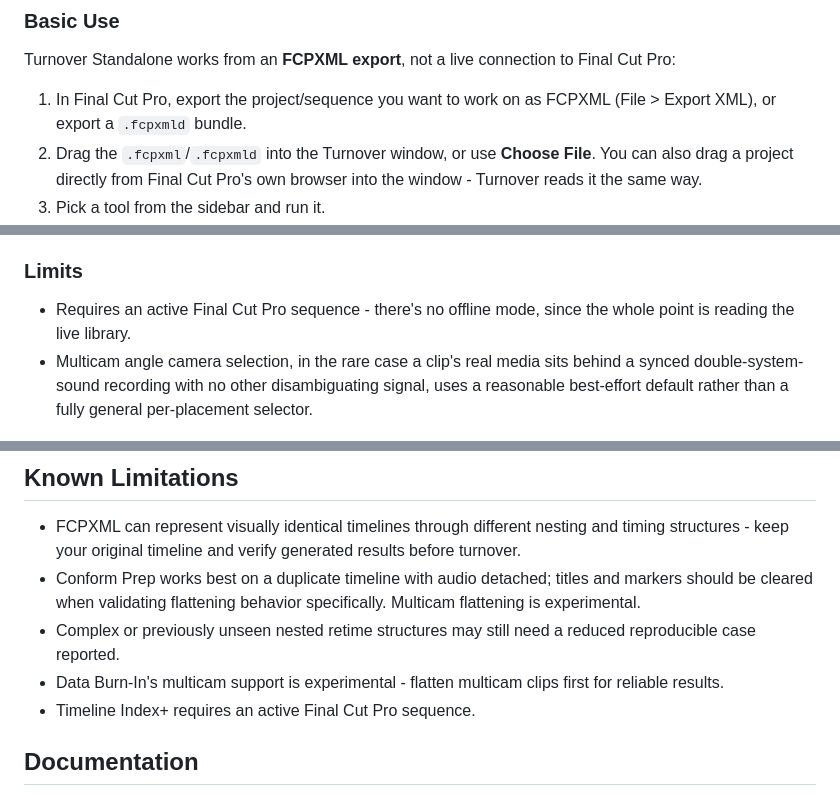
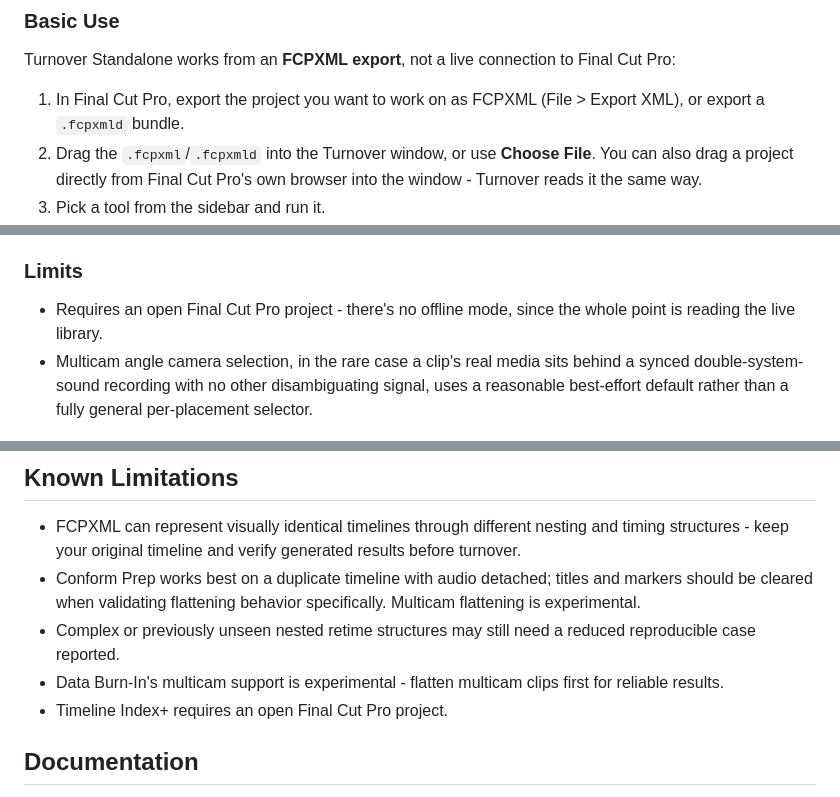
Before and after one commit to wtembundit/Turnover, a Markdown page: README.md, 3 parts joined by grey strips. GitHub-like rendering.

Commit message:
Use Final Cut Pro's own terminology: project, not sequence

```diff
--- a/README.md
+++ b/README.md
@@ -44,8 +44,8 @@ the first time, Control-click the app, choose **Open**, then confirm once.
 Turnover Standalone works from an **FCPXML export**, not a live connection
 to Final Cut Pro:
 
-1. In Final Cut Pro, export the project/sequence you want to work on as
-   FCPXML (File > Export XML), or export a `.fcpxmld` bundle.
+1. In Final Cut Pro, export the project you want to work on as FCPXML
+   (File > Export XML), or export a `.fcpxmld` bundle.
 2. Drag the `.fcpxml`/`.fcpxmld` into the Turnover window, or use **Choose
    File**. You can also drag a project directly from Final Cut Pro's own
    browser into the window - Turnover reads it the same way.
@@ -171,7 +171,7 @@ for Data Burn-In and the rest of the tools, without leaving Final Cut Pro.
 
 ### Limits
 
-- Requires an active Final Cut Pro sequence - there's no offline mode,
+- Requires an open Final Cut Pro project - there's no offline mode,
   since the whole point is reading the live library.
 - Multicam angle camera selection, in the rare case a clip's real media
   sits behind a synced double-system-sound recording with no other
@@ -223,7 +223,7 @@ Pro) before the first capture.
   reduced reproducible case reported.
 - Data Burn-In's multicam support is experimental - flatten multicam
   clips first for reliable results.
-- Timeline Index+ requires an active Final Cut Pro sequence.
+- Timeline Index+ requires an open Final Cut Pro project.
 
 ## Documentation
 
```
Also changed, not shown: docs/timeline-index-extension.md (+5 -5 lines).
